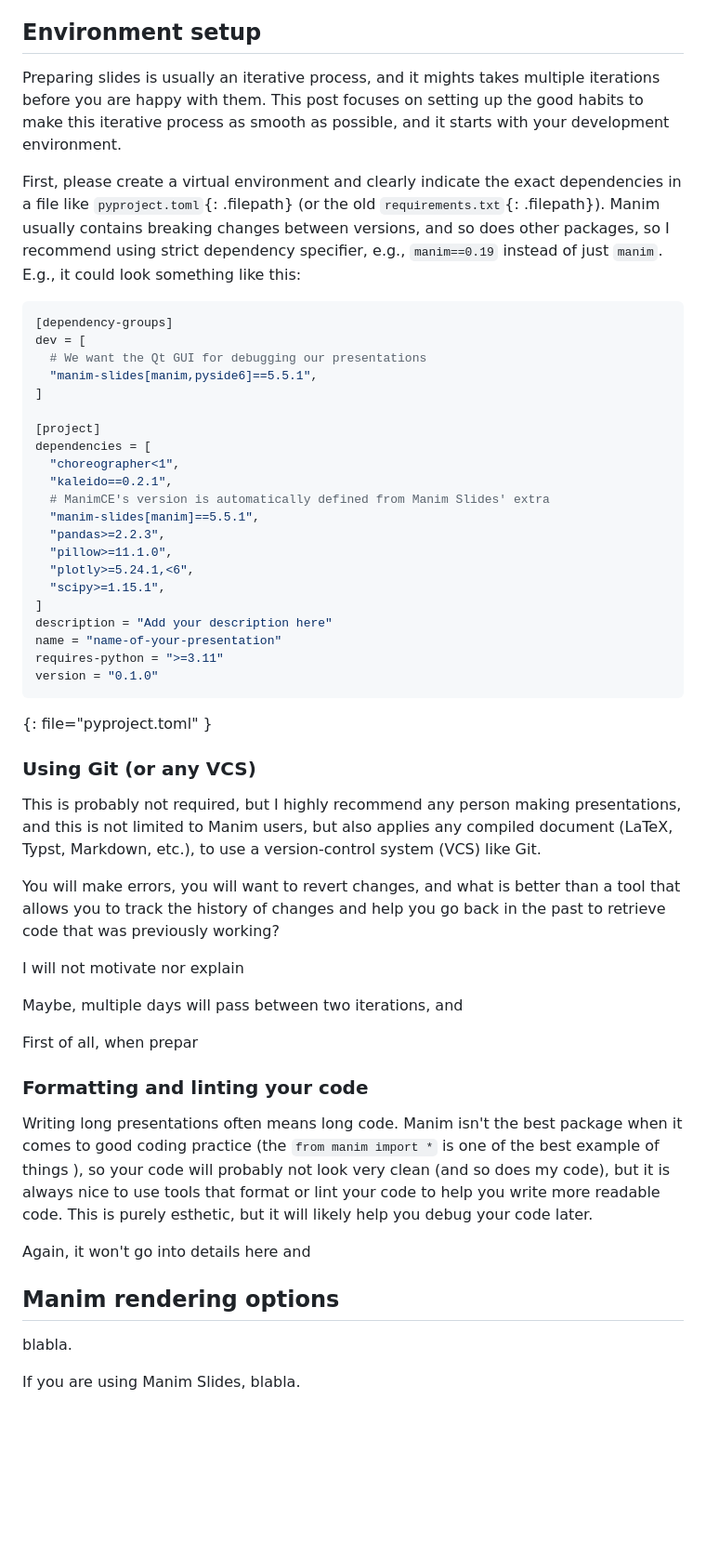
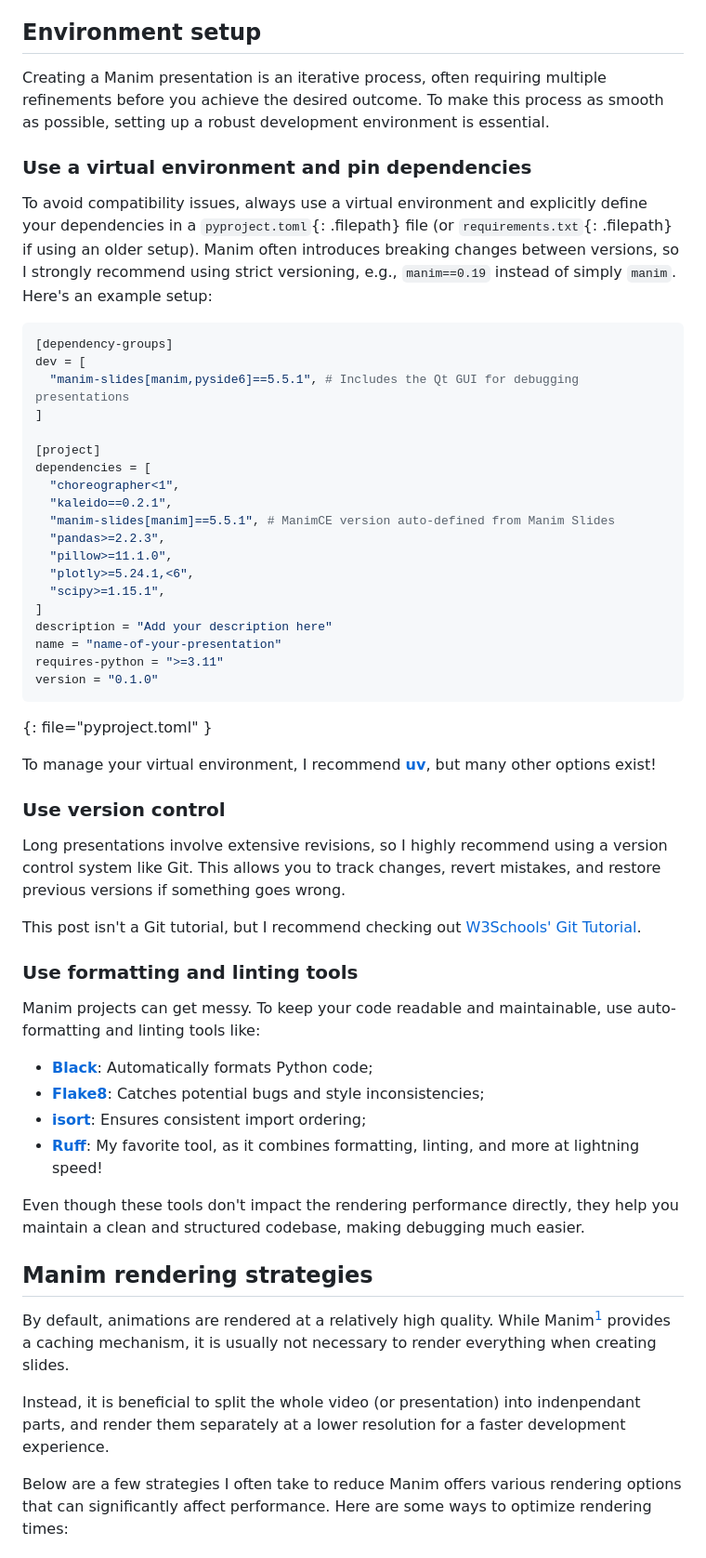
Before and after one commit to jeertmans/jeertmans.github.io, a Markdown page: _posts/2025-04-02-writing-long-manim-presentations.md, the part around one of its changes. Shown at 93% size. Rendered like a GitHub page; blank space fills up the shorter version.

Commit message:
improving the toml

````diff
--- a/_posts/2025-04-02-writing-long-manim-presentations.md
+++ b/_posts/2025-04-02-writing-long-manim-presentations.md
@@ -44,25 +35,23 @@ preparing slides specifically.
 
 ## Environment setup
 
-Preparing slides is usually an iterative process, and it mights takes multiple iterations before you are happy with them.
-This post focuses on setting up the good habits to make this iterative process as smooth as possible, and it starts with your
-development environment.
+Creating a Manim presentation is an iterative process, often requiring multiple refinements before you achieve the desired outcome. To make this process as smooth as possible, setting up a robust development environment is essential.
 
-First, please create a virtual environment and clearly indicate the exact dependencies in a file like `pyproject.toml`{: .filepath} (or the old `requirements.txt`{: .filepath}). Manim usually contains breaking changes between versions, and so does other packages, so I recommend using strict dependency specifier, e.g., `manim==0.19` instead of just `manim`. E.g., it could look something like this:
+### Use a virtual environment and pin dependencies
+
+To avoid compatibility issues, always use a virtual environment and explicitly define your dependencies in a `pyproject.toml`{: .filepath} file (or `requirements.txt`{: .filepath} if using an older setup). Manim often introduces breaking changes between versions, so I strongly recommend using strict versioning, e.g., `manim==0.19` instead of simply `manim`. Here's an example setup:
 
 ```toml
 [dependency-groups]
 dev = [
-  # We want the Qt GUI for debugging our presentations
-  "manim-slides[manim,pyside6]==5.5.1",
+  "manim-slides[manim,pyside6]==5.5.1", # Includes the Qt GUI for debugging presentations
 ]
 
 [project]
 dependencies = [
   "choreographer<1",
   "kaleido==0.2.1",
-  # ManimCE's version is automatically defined from Manim Slides' extra
-  "manim-slides[manim]==5.5.1",
+  "manim-slides[manim]==5.5.1", # ManimCE version auto-defined from Manim Slides
   "pandas>=2.2.3",
   "pillow>=11.1.0",
   "plotly>=5.24.1,<6",
@@ -75,34 +64,31 @@ version = "0.1.0"
 ```
 {: file="pyproject.toml" }
 
-### Using Git (or any VCS)
+To manage your virtual environment, I recommend [**uv**](https://github.com/astral-sh/uv), but many other options exist!
 
-This is probably not required, but I highly recommend any person making presentations,
-and this is not limited to Manim users, but also applies any compiled document (LaTeX, Typst, Markdown, etc.),
-to use a version-control system (VCS) like Git.
+### Use version control
 
-You will make errors, you will want to revert changes, and what is better than a tool
-that allows you to track the history of changes and help you go back in the past to retrieve code
-that was previously working?
+Long presentations involve extensive revisions, so I highly recommend using a version control system like Git. This allows you to track changes, revert mistakes, and restore previous versions if something goes wrong.
 
- I will not motivate nor explain
+This post isn't a Git tutorial, but I recommend checking out [W3Schools' Git Tutorial](https://www.w3schools.com/git/).
 
-Maybe, multiple days will pass between two iterations, and
+### Use formatting and linting tools
 
-First of all, when prepar
+Manim projects can get messy. To keep your code readable and maintainable, use auto-formatting and linting tools like:
 
-### Formatting and linting your code
+- [**Black**](https://github.com/psf/black): Automatically formats Python code;
+- [**Flake8**](https://github.com/PyCQA/flake8): Catches potential bugs and style inconsistencies;
+- [**isort**](https://github.com/PyCQA/isort): Ensures consistent import ordering;
+- [**Ruff**](https://github.com/astral-sh/ruff): My favorite tool, as it combines formatting, linting, and more at lightning speed!
 
-Writing long presentations often means long code. Manim isn't the best package
-when it comes to good coding practice (the `from manim import *` is one of the best example of things ),
-so your code will probably not look very clean (and so does my code), but it is always nice to use tools
-that format or lint your code to help you write more readable code. This is purely esthetic, but it will likely help you debug your code later.
+Even though these tools don't impact the rendering performance directly, they help you maintain a clean and structured codebase, making debugging much easier.
 
-Again, it won't go into details here and
+## Manim rendering strategies
 
-## Manim rendering options
+By default, animations are rendered at a relatively high quality. While Manim[^1] provides a caching mechanism, it is usually not necessary to render everything when creating slides.
 
-blabla.
+Instead, it is beneficial to split the whole video (or presentation) into indenpendant parts, and render them separately at a lower resolution for a faster development experience.
 
-If you are using Manim Slides, blabla.
+Below are a few strategies I often take to reduce
+Manim offers various rendering options that can significantly affect performance. Here are some ways to optimize rendering times:
 
````
Also changed, not shown: other parts of _posts/2025-04-02-writing-long-manim-presentations.md (+149 -20 lines).
